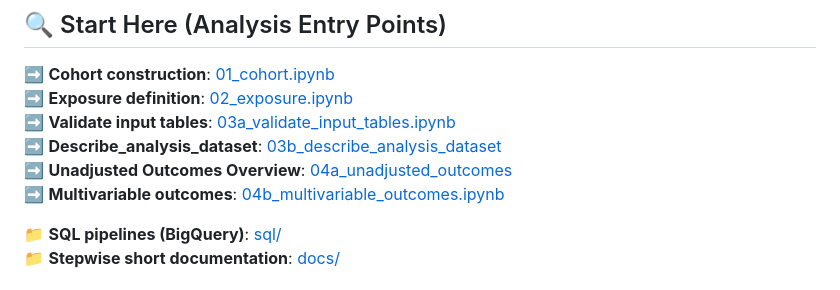
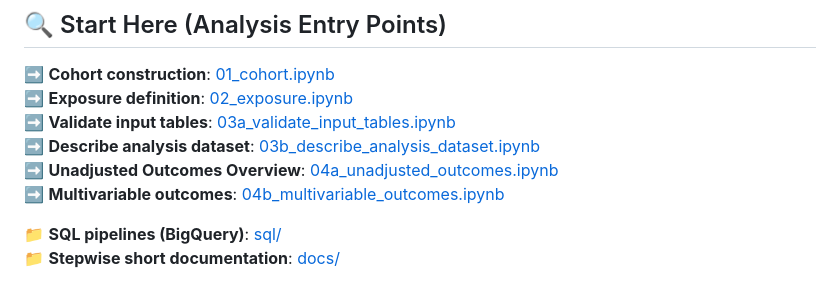
Before and after one commit to makotoy56/mimic-iv-nonicu-medication, a Markdown page: README.md, the part around the change. Drawn GitHub-style.

Commit message:
Fix README navigation section

```diff
--- a/README.md
+++ b/README.md
@@ -6,8 +6,8 @@
 ➡️ **Cohort construction**: [01_cohort.ipynb](notebooks/01_cohort.ipynb) <br>
 ➡️ **Exposure definition**: [02_exposure.ipynb](notebooks/02_exposure.ipynb)<br>
 ➡️ **Validate input tables**: [03a_validate_input_tables.ipynb](notebooks/03a_validate_input_tables.ipynb)<br>
-➡️ **Describe_analysis_dataset**: [03b_describe_analysis_dataset](notebooks/03b_describe_analysis_dataset.ipynb)<br>
-➡️ **Unadjusted Outcomes Overview**: [04a_unadjusted_outcomes](notebooks/04a_unadjusted_outcomes.ipynb)<br>
+➡️ **Describe analysis dataset**: [03b_describe_analysis_dataset.ipynb](notebooks/03b_describe_analysis_dataset.ipynb)<br>
+➡️ **Unadjusted Outcomes Overview**: [04a_unadjusted_outcomes.ipynb](notebooks/04a_unadjusted_outcomes.ipynb)<br>
 ➡️ **Multivariable outcomes**: [04b_multivariable_outcomes.ipynb](notebooks/04b_multivariable_outcomes.ipynb)<br>
 
 📁 **SQL pipelines (BigQuery)**: [sql/](sql/)
```
